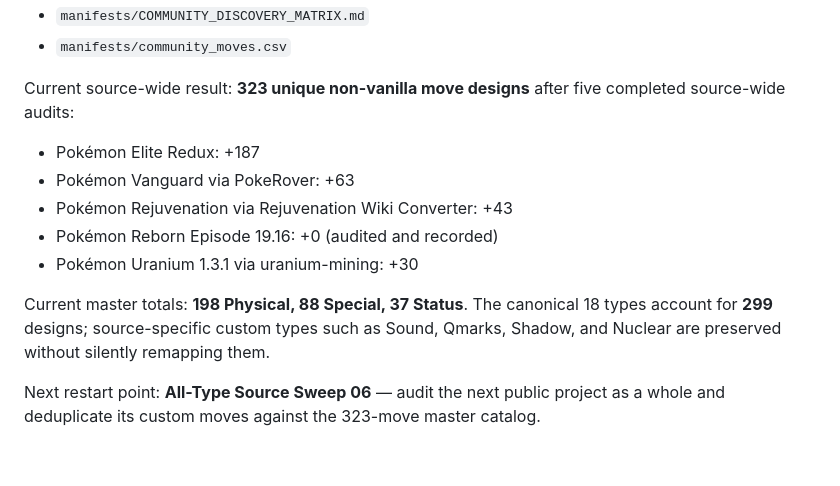
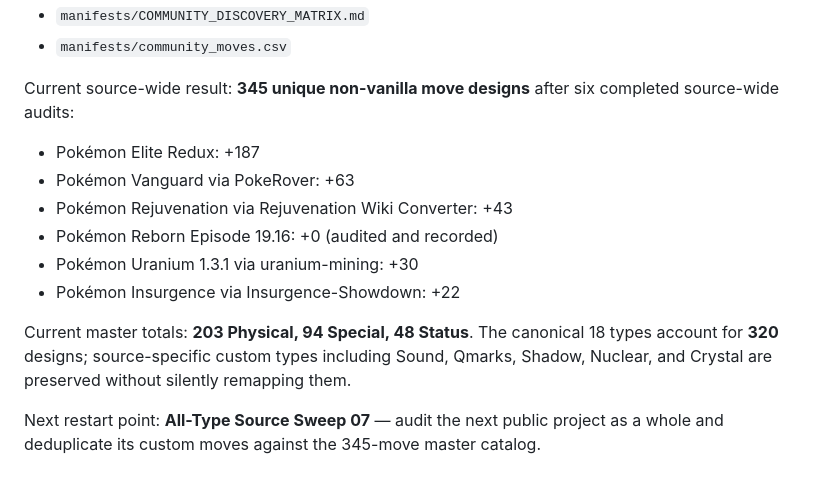
Before and after one commit to lionsprideemb-tech/Pokemon-moves, a Markdown page: README.md, the part around the change. GitHub-like rendering.

Commit message:
Update README after Insurgence sweep

```diff
--- a/README.md
+++ b/README.md
@@ -92,14 +92,15 @@ See:
 - `manifests/COMMUNITY_DISCOVERY_MATRIX.md`
 - `manifests/community_moves.csv`
 
-Current source-wide result: **323 unique non-vanilla move designs** after five completed source-wide audits:
+Current source-wide result: **345 unique non-vanilla move designs** after six completed source-wide audits:
 
 - Pokémon Elite Redux: +187
 - Pokémon Vanguard via PokeRover: +63
 - Pokémon Rejuvenation via Rejuvenation Wiki Converter: +43
 - Pokémon Reborn Episode 19.16: +0 (audited and recorded)
 - Pokémon Uranium 1.3.1 via uranium-mining: +30
+- Pokémon Insurgence via Insurgence-Showdown: +22
 
-Current master totals: **198 Physical, 88 Special, 37 Status**. The canonical 18 types account for **299** designs; source-specific custom types such as Sound, Qmarks, Shadow, and Nuclear are preserved without silently remapping them.
+Current master totals: **203 Physical, 94 Special, 48 Status**. The canonical 18 types account for **320** designs; source-specific custom types including Sound, Qmarks, Shadow, Nuclear, and Crystal are preserved without silently remapping them.
 
-Next restart point: **All-Type Source Sweep 06** — audit the next public project as a whole and deduplicate its custom moves against the 323-move master catalog.
+Next restart point: **All-Type Source Sweep 07** — audit the next public project as a whole and deduplicate its custom moves against the 345-move master catalog.
```
